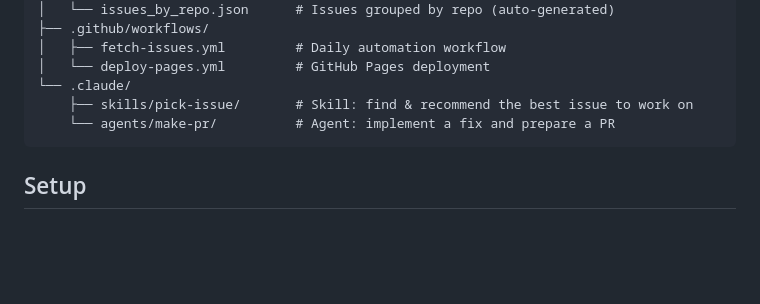
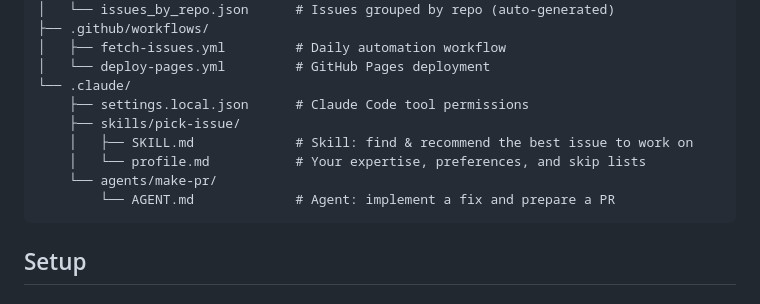
Before and after one commit to awais786/opensource-issues, a Markdown page: README.md, the part around the change. Rendered like a GitHub page; blank space fills up the shorter version.

````diff
--- a/README.md
+++ b/README.md
@@ -27,8 +27,12 @@ A live dashboard tracking open issues across 160+ open source projects across Dj
 │   ├── fetch-issues.yml         # Daily automation workflow
 │   └── deploy-pages.yml         # GitHub Pages deployment
 └── .claude/
-    ├── skills/pick-issue/       # Skill: find & recommend the best issue to work on
-    └── agents/make-pr/          # Agent: implement a fix and prepare a PR
+    ├── settings.local.json      # Claude Code tool permissions
+    ├── skills/pick-issue/
+    │   ├── SKILL.md             # Skill: find & recommend the best issue to work on
+    │   └── profile.md           # Your expertise, preferences, and skip lists
+    └── agents/make-pr/
+        └── AGENT.md             # Agent: implement a fix and prepare a PR
 ```
 
 ## Setup
````
